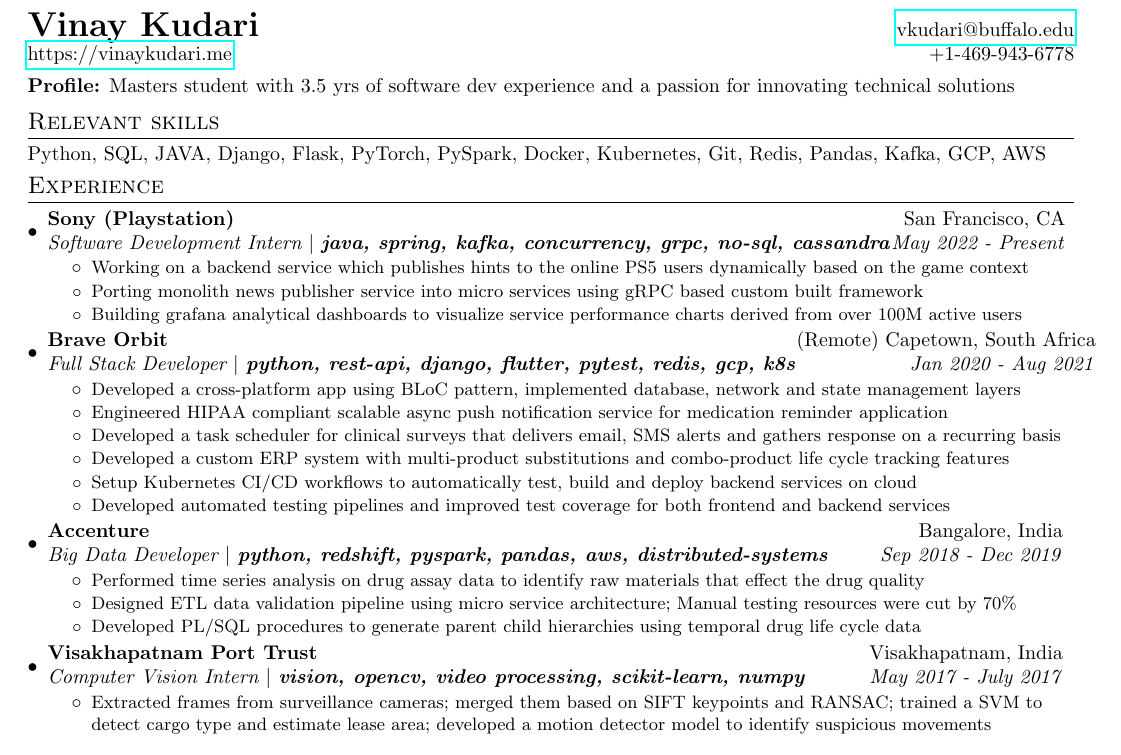
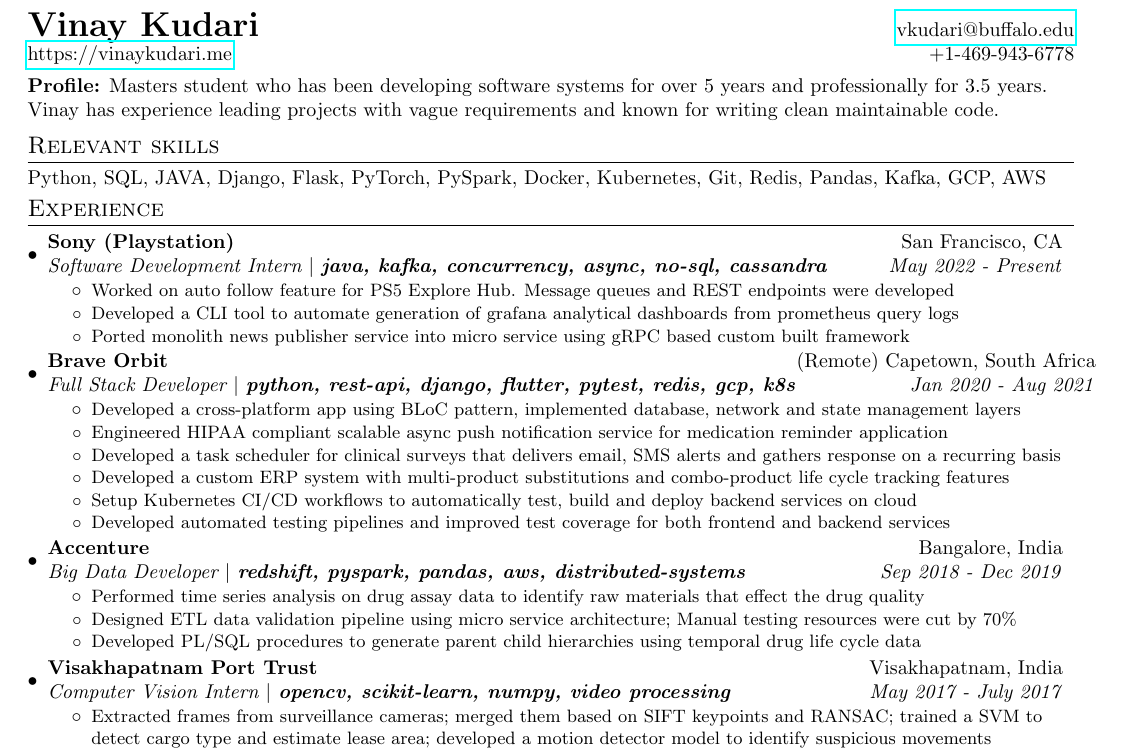
Before and after one commit to vinaykudari/resume, a LaTeX CV (VinayKudariResume.tex): part of the page, cut so that both start at the same text. Compiled offline with pdfLaTeX.

Commit message:
Update VinayKudariResume.tex

```diff
--- a/VinayKudariResume.tex
+++ b/VinayKudariResume.tex
@@ -91,7 +91,7 @@
 \end{tabular*}
 
 \vspace{5pt}
-\textbf{Profile:} Masters student with 3.5 yrs of software dev experience and a passion for innovating technical solutions
+\textbf{Profile:} Masters student who has been developing software systems for over 5 years and professionally for 3.5 years. Vinay has experience leading projects with vague requirements and known for writing clean maintainable code.
 \vspace{0pt}
 
 \section{Relevant skills}
@@ -101,14 +101,14 @@
 \section{Experience}
   \resumeSubHeadingListStart
   \resumeSubheading{Sony (Playstation)}{San Francisco, CA}
-    {Software Development Intern  \(|\) \textbf{java, spring, kafka, concurrency, grpc, no-sql, cassandra}}{May 2022 - Present}
+    {Software Development Intern  \(|\) \textbf{java, kafka, concurrency, async, no-sql, cassandra}}{May 2022 - Present}
     \resumeItemListStart
         \resumeItemClean
-          {Working on a backend service which publishes hints to the online PS5 users dynamically based on the game context}
+        {Worked on auto follow feature for PS5 Explore Hub. Message queues and REST endpoints were developed}
         \resumeItemClean
-          {Porting monolith news publisher service into micro services using gRPC based custom built framework}
+          {Developed a CLI tool to automate generation of grafana analytical dashboards from prometheus query logs}
         \resumeItemClean
-          {Building grafana analytical dashboards to visualize service performance charts derived from over 100M active users}
+          {Ported monolith news publisher service into micro service using gRPC based custom built framework}
         \resumeItemListEnd
 
     \resumeSubheading{Brave Orbit}{(Remote) Capetown, South Africa}
@@ -129,7 +129,7 @@
     \resumeItemListEnd
 
     \resumeSubheading{Accenture}{Bangalore, India}
-    {Big Data Developer \(|\) \textbf{python, redshift, pyspark, pandas, aws, distributed-systems}}{Sep 2018 - Dec 2019}
+    {Big Data Developer \(|\) \textbf{redshift, pyspark, pandas, aws, distributed-systems}}{Sep 2018 - Dec 2019}
     \resumeItemListStart
         \resumeItemClean
           {Performed time series analysis on drug assay data to identify raw materials that effect the drug quality}
@@ -140,7 +140,7 @@
         \resumeItemListEnd
 
     \resumeSubheading{Visakhapatnam Port Trust}{Visakhapatnam, India}
-    {Computer Vision Intern \(|\) \textbf{vision, opencv, video processing, scikit-learn, numpy}}{May 2017 - July 2017}
+    {Computer Vision Intern \(|\) \textbf{opencv, scikit-learn, numpy, video processing}}{May 2017 - July 2017}
     \resumeItemListStart
         \resumeItemClean
           {Extracted frames from surveillance cameras; merged them based on SIFT keypoints and RANSAC; trained a SVM to detect cargo type and estimate lease area; developed a motion detector model to identify suspicious movements}
```
